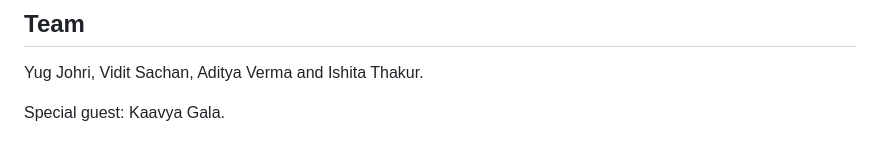
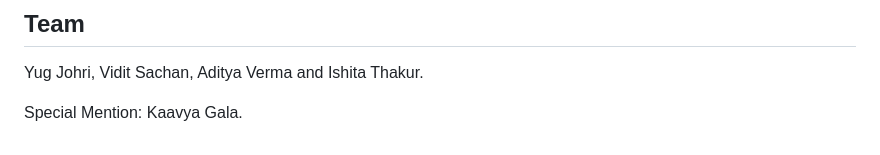
Before and after one commit to Mystic-commits/AML-DL_Project, a Markdown page: README.md, the part around the change. GitHub-like rendering.

```diff
--- a/README.md
+++ b/README.md
@@ -78,4 +78,4 @@ The [deployment notes](docs/deployment.md) describe hosting from `main` with ent
 
 Yug Johri, Vidit Sachan, Aditya Verma and Ishita Thakur.
 
-Special guest: Kaavya Gala.
+Special Mention: Kaavya Gala.
```
